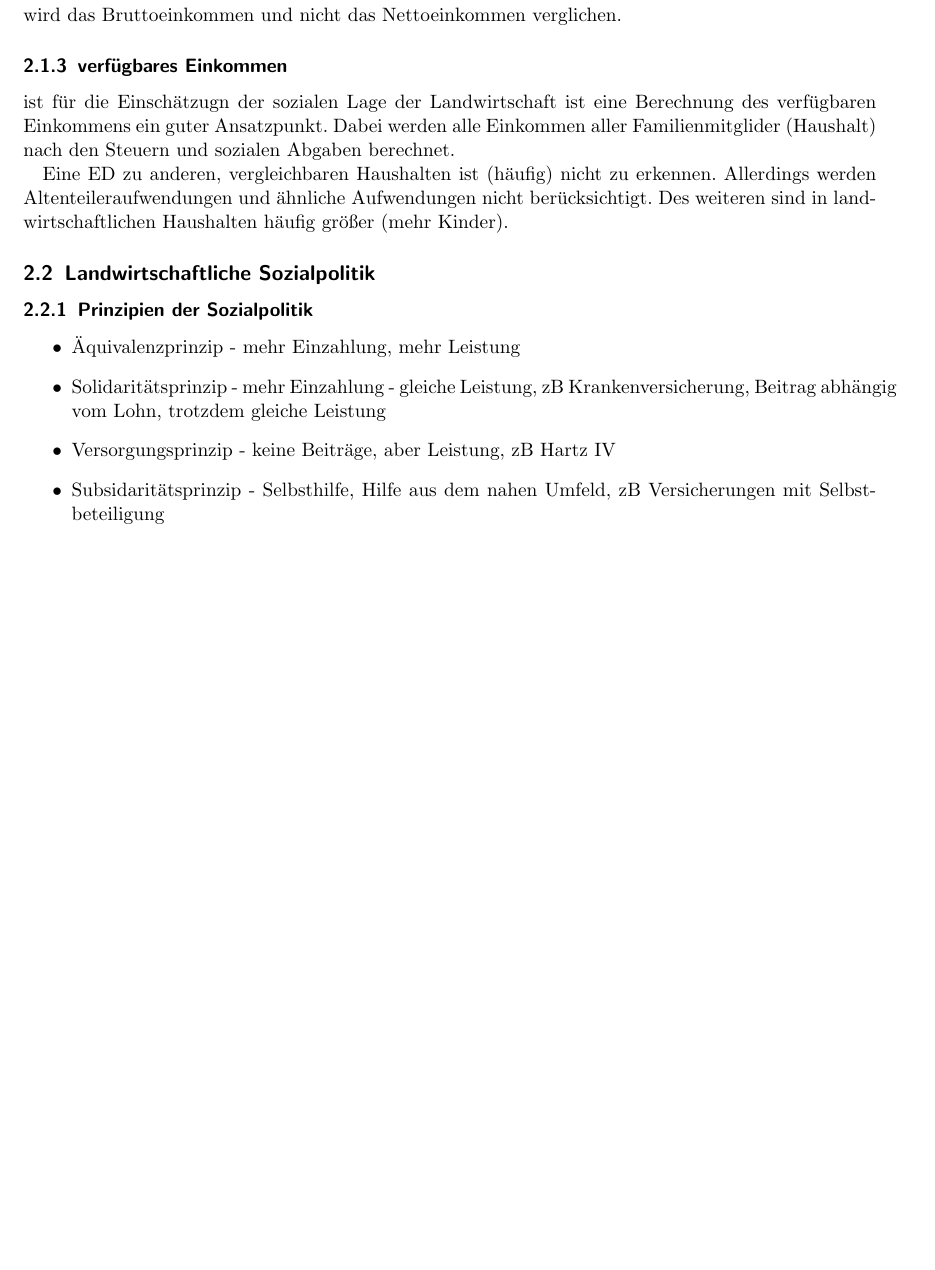
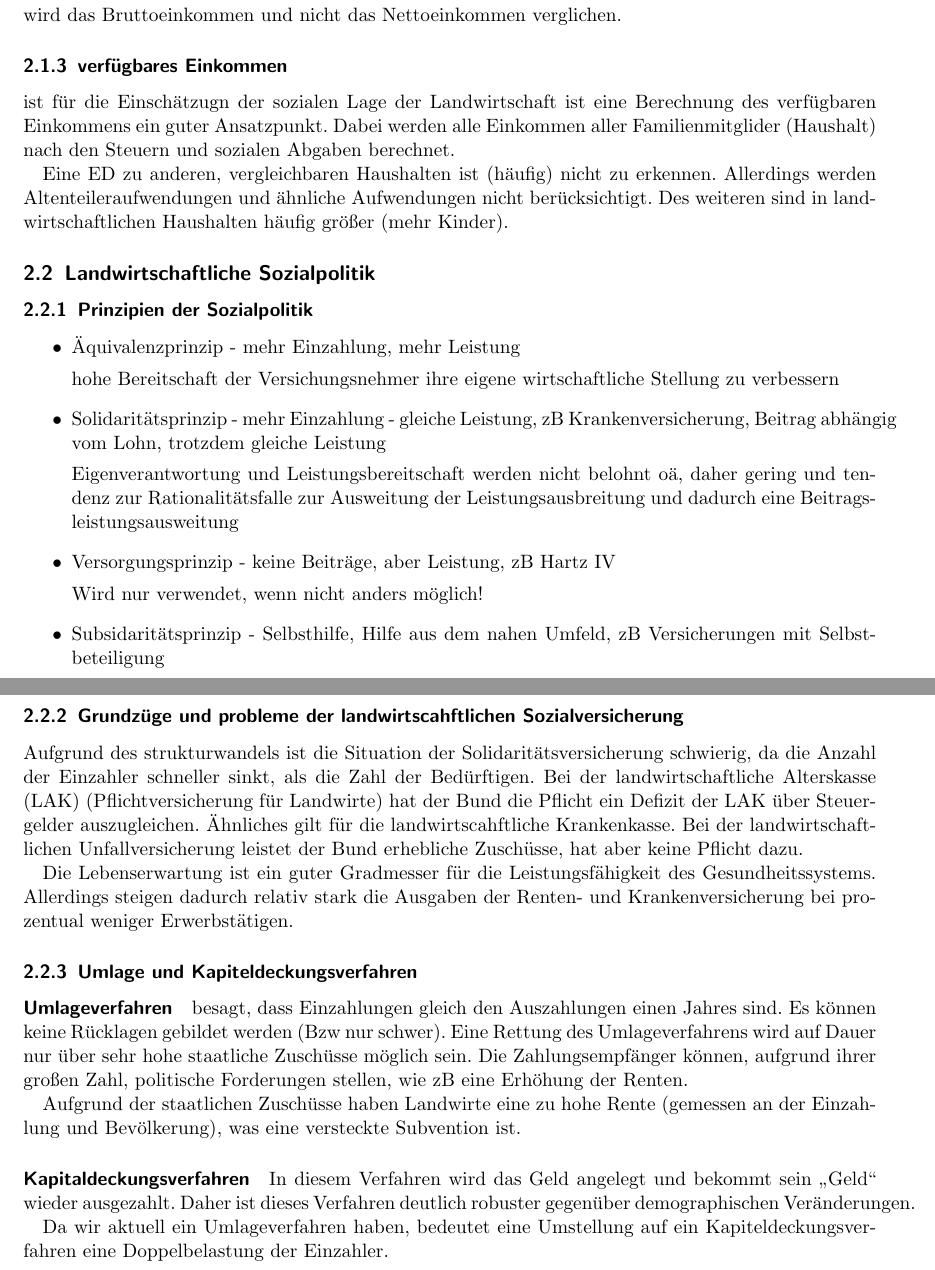
Before and after one commit to the-white-one/APO, a LaTeX document (mitschrift.tex): part of page 6 of 6 before the commit and two parts of pages 6 and 7 of 7 after it, the two joined at a grey line, cut so that both start at the same text, the shorter picture padded with empty space. Compiled offline with pdfLaTeX.

Commit message:
mitschrift der VL

```diff
--- a/mitschrift.tex
+++ b/mitschrift.tex
@@ -18,6 +18,10 @@
 \DeclareAcronym{ED}{
 	short = ED,
 	long = Einkommensdisparität,
+}
+\DeclareAcronym{LAK}{
+	short = LAK,
+	long = landwirtschaftliche Alterskasse,
 }
 \DeclareAcronym{PSM}{
 	short = PSM,
@@ -253,11 +257,42 @@ Des weiteren sind in landwirtschaftlichen Haushalten häufig größer (mehr Kind
 
 \begin{itemize}
 	\item Äquivalenzprinzip - mehr Einzahlung, mehr Leistung
+
+		hohe Bereitschaft der Versichungsnehmer ihre eigene wirtschaftliche Stellung zu verbessern
 	\item Solidaritätsprinzip - mehr Einzahlung - gleiche Leistung, zB Krankenversicherung, Beitrag abhängig vom Lohn, trotzdem gleiche Leistung
+
+		Eigenverantwortung und Leistungsbereitschaft werden nicht belohnt oä, daher gering und tendenz zur Rationalitätsfalle zur Ausweitung der Leistungsausbreitung und dadurch eine Beitragsleistungsausweitung
+
 	\item Versorgungsprinzip - keine Beiträge, aber Leistung, zB Hartz IV
+
+		Wird nur verwendet, wenn nicht anders möglich!
 	\item Subsidaritätsprinzip - Selbsthilfe, Hilfe aus dem nahen Umfeld, zB Versicherungen mit Selbstbeteiligung
 \end{itemize}
 
+\subsubsection{Grundzüge und probleme der landwirtscahftlichen Sozialversicherung}
+
+Aufgrund des strukturwandels ist die Situation der Solidaritätsversicherung schwierig, da die Anzahl der Einzahler schneller sinkt, als die Zahl der Bedürftigen.
+Bei der \ac{LAK} (Pflichtversicherung für Landwirte) hat der Bund die Pflicht ein Defizit der \ac{LAK} über Steuergelder auszugleichen.
+Ähnliches gilt für die landwirtscahftliche Krankenkasse.
+Bei der landwirtschaftlichen Unfallversicherung leistet der Bund erhebliche Zuschüsse, hat aber keine Pflicht dazu.
+
+Die Lebenserwartung ist ein guter Gradmesser für die Leistungsfähigkeit des Gesundheitssystems.
+Allerdings steigen dadurch relativ stark die Ausgaben der Renten- und Krankenversicherung bei prozentual weniger Erwerbstätigen.
+
+\subsubsection{Umlage und Kapiteldeckungsverfahren}
+
+\paragraph{Umlageverfahren} besagt, dass Einzahlungen gleich den Auszahlungen einen Jahres sind.
+Es können keine Rücklagen gebildet werden (Bzw nur schwer).
+Eine Rettung des Umlageverfahrens wird auf Dauer nur über sehr hohe staatliche Zuschüsse möglich sein.
+Die Zahlungsempfänger können, aufgrund ihrer großen Zahl, politische Forderungen stellen, wie zB eine Erhöhung der Renten.
+
+Aufgrund der staatlichen Zuschüsse haben Landwirte eine zu hohe Rente (gemessen an der Einzahlung und Bevölkerung), was eine versteckte Subvention ist.
+
+\paragraph{Kapitaldeckungsverfahren}
+In diesem Verfahren wird das Geld angelegt und bekommt sein \glqq Geld\grqq{} wieder ausgezahlt.
+Daher ist dieses Verfahren deutlich robuster gegenüber demographischen Veränderungen.
+
+Da wir aktuell ein Umlageverfahren haben, bedeutet eine Umstellung auf ein Kapiteldeckungsverfahren eine Doppelbelastung der Einzahler.
 
 %\begin{itemize}
 %\end{itemize}
```
Also changed, not shown: mitschrift.pdf.
